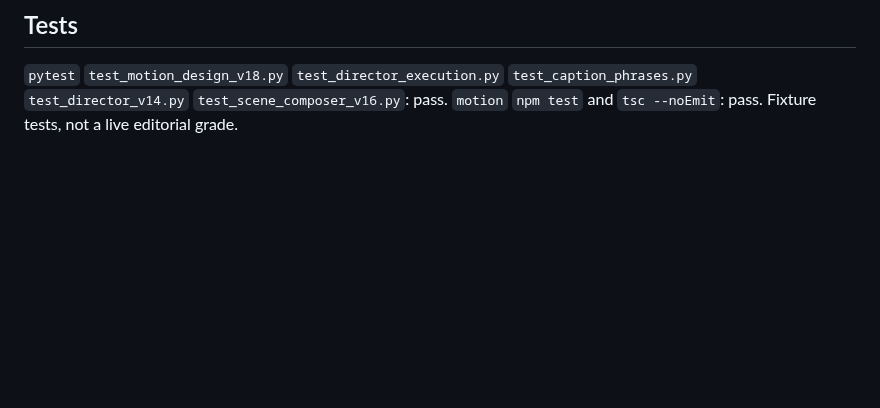
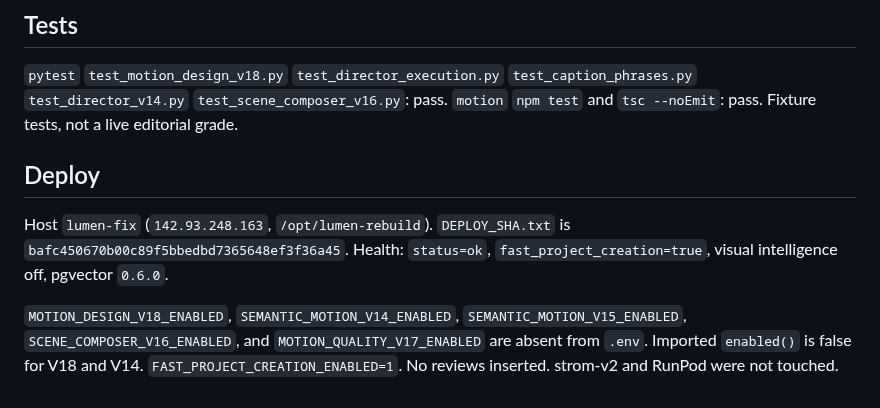
Before and after one commit to akatruk/lumen-3.0, a Markdown page: reports/LUMEN_MOTION_DESIGN_V18.md, the part around the change. Drawn GitHub-style; blank space fills up the shorter version.

Commit message:
docs: record the lumen-fix flag-off deploy of motion design V18
Co-authored-by: Cursor <cursoragent@cursor.com>

```diff
--- a/reports/LUMEN_MOTION_DESIGN_V18.md
+++ b/reports/LUMEN_MOTION_DESIGN_V18.md
@@ -42,3 +42,9 @@ Final renders completed. Earlier Chrome passes in this session were replaced by
 
 `pytest` `test_motion_design_v18.py` `test_director_execution.py` `test_caption_phrases.py` `test_director_v14.py` `test_scene_composer_v16.py`: pass.
 `motion` `npm test` and `tsc --noEmit`: pass. Fixture tests, not a live editorial grade.
+
+## Deploy
+
+Host `lumen-fix` (`142.93.248.163`, `/opt/lumen-rebuild`). `DEPLOY_SHA.txt` is `bafc450670b00c89f5bbedbd7365648ef3f36a45`. Health: `status=ok`, `fast_project_creation=true`, visual intelligence off, pgvector `0.6.0`.
+
+`MOTION_DESIGN_V18_ENABLED`, `SEMANTIC_MOTION_V14_ENABLED`, `SEMANTIC_MOTION_V15_ENABLED`, `SCENE_COMPOSER_V16_ENABLED`, and `MOTION_QUALITY_V17_ENABLED` are absent from `.env`. Imported `enabled()` is false for V18 and V14. `FAST_PROJECT_CREATION_ENABLED=1`. No reviews inserted. strom-v2 and RunPod were not touched.
```
